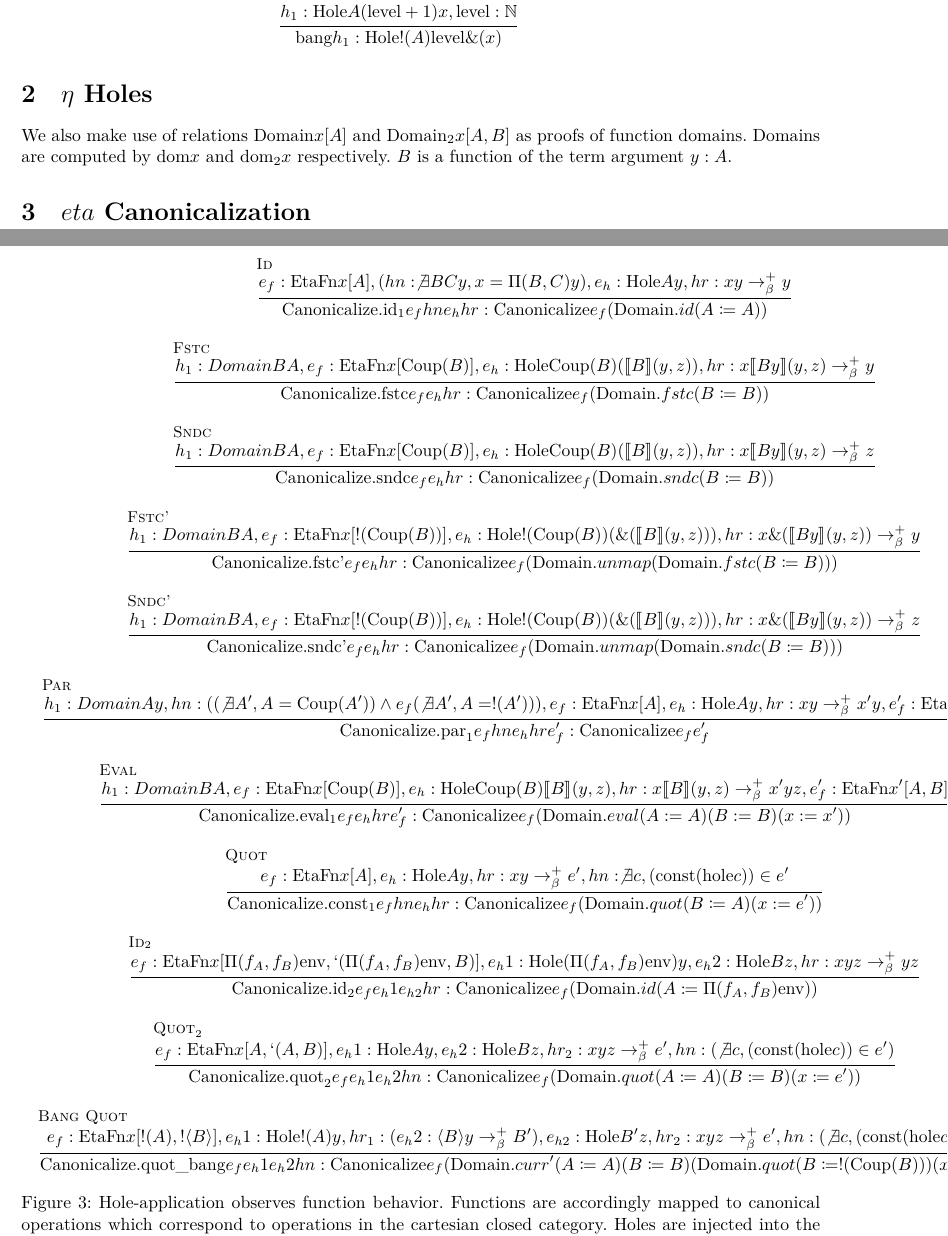
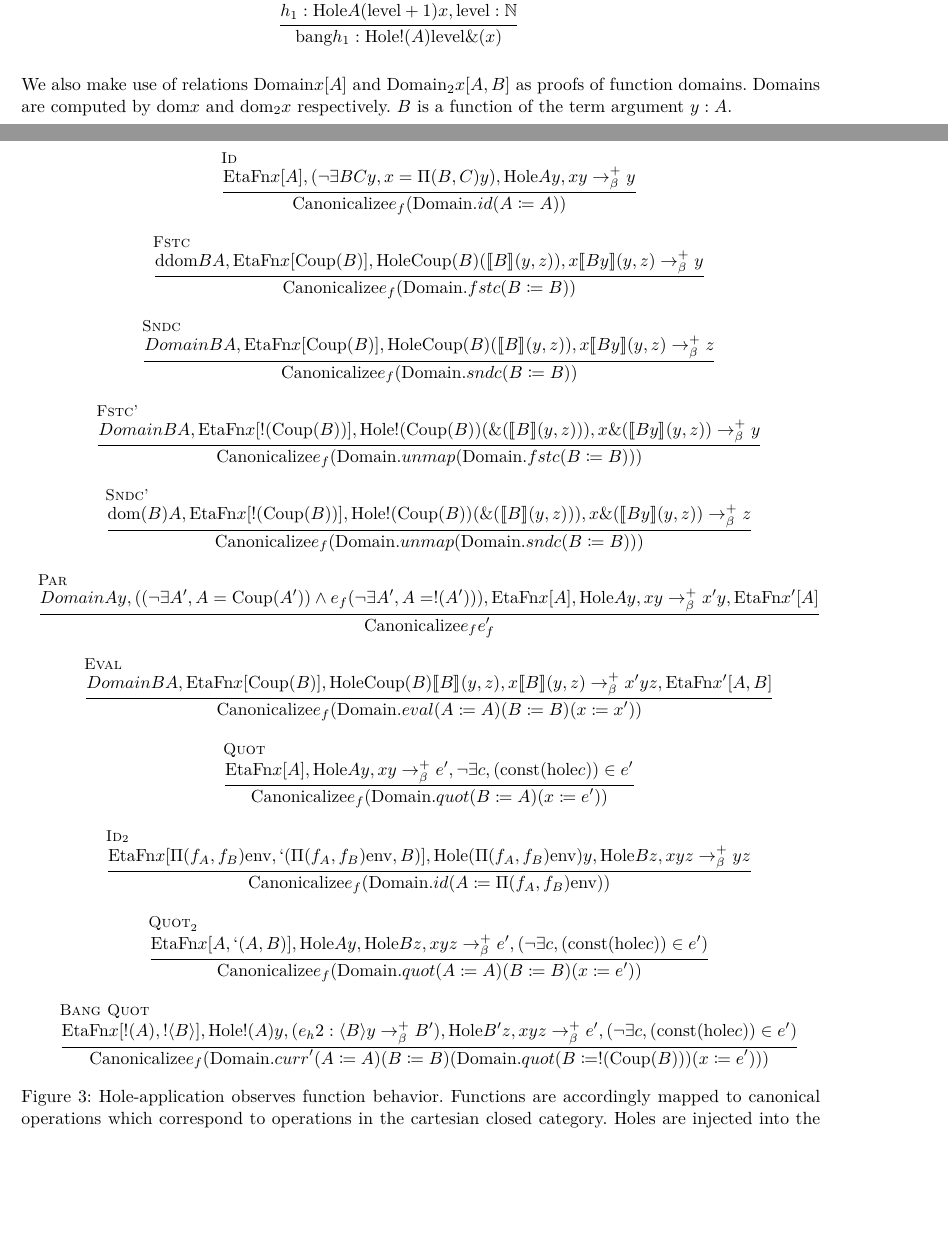
Before and after one commit to lexzaiello/DCC, a LaTeX document (papers/eta.tex): two parts of pages 2 and 3 of 3, joined at a grey line, cut so that both start at the same text, the shorter picture padded with empty space. Compiled offline with XeLaTeX.

Commit message:
eta rules

```diff
--- a/papers/eta.tex
+++ b/papers/eta.tex
@@ -208,43 +208,43 @@ We also make use of relations \(\text{Domain} x [A]\) and \(\text{Domain}_{2} x
 
 \section{\(eta\) Canonicalization}
 
-\begin{figure}[h!]
+\begin{figure}[H]
   \centering
   \resizebox{\textwidth}{!}{
     \begin{tabularx}{\textwidth}{c}
       \inferrule[Id]
-      {e_f : \efn x [A], (hn : \not \exists B C y, x = \Pi(B, C) y), e_h : \text{Hole} A y, hr : x y \barrn y}
-      {\text{Canonicalize.}\text{id}_1 e_f hn e_h hr : \canon e_f (\ddom.id (A \coloneq A))}\\\\
+      {\efn x [A], (\neg \exists B C y, x = \Pi(B, C) y), \text{Hole} A y, x y \barrn y}
+      {\canon e_f (\ddom.id (A \coloneq A))}\\\\
       \inferrule[Fstc]
-      {h_1 : Domain B A, e_f : \efn x [\comb{Coup}{B}], e_h : \text{Hole} \comb{Coup}{B} (\llb B \rrb (y, z)), hr : x \llb B y \rrb (y, z) \barrn y}
-      {\text{Canonicalize.fstc} e_f e_h hr : \canon e_f (\ddom.fstc (B \coloneq B))}\\\\
+      {\text{ddom} B A, \efn x [\comb{Coup}{B}], \text{Hole} \comb{Coup}{B} (\llb B \rrb (y, z)), x \llb B y \rrb (y, z) \barrn y}
+      {\canon e_f (\ddom.fstc (B \coloneq B))}\\\\
       \inferrule[Sndc]
-      {h_1 : Domain B A, e_f : \efn x [\comb{Coup}{B}], e_h : \text{Hole} \comb{Coup}{B} (\llb B \rrb (y, z)), hr : x \llb B y \rrb (y, z) \barrn z}
-      {\text{Canonicalize.sndc} e_f e_h hr : \canon e_f (\ddom.sndc (B \coloneq B))}\\\\
+      {Domain B A, \efn x [\comb{Coup}{B}], \text{Hole} \comb{Coup}{B} (\llb B \rrb (y, z)), x \llb B y \rrb (y, z) \barrn z}
+      {\canon e_f (\ddom.sndc (B \coloneq B))}\\\\
       \inferrule[Fstc']
-      {h_1 : Domain B A, e_f : \efn x [!(\comb{Coup}{B})], e_h : \text{Hole} !(\comb{Coup}{B}) (\&(\llb B \rrb (y, z))), hr : x \&(\llb B y \rrb (y, z)) \barrn y}
-      {\text{Canonicalize.fstc'} e_f e_h hr : \canon e_f (\ddom.unmap (\ddom.fstc (B \coloneq B)))}\\\\
+      {Domain B A, \efn x [!(\comb{Coup}{B})], \text{Hole} !(\comb{Coup}{B}) (\&(\llb B \rrb (y, z))), x \&(\llb B y \rrb (y, z)) \barrn y}
+      {\canon e_f (\ddom.unmap (\ddom.fstc (B \coloneq B)))}\\\\
       \inferrule[Sndc']
-      {h_1 : Domain B A, e_f : \efn x [!(\comb{Coup}{B})], e_h : \text{Hole} !(\comb{Coup}{B}) (\&(\llb B \rrb (y, z))), hr : x \&(\llb B y \rrb (y, z)) \barrn z}
-      {\text{Canonicalize.sndc'} e_f e_h hr : \canon e_f (\ddom.unmap (\ddom.sndc (B \coloneq B)))}\\\\
+      {\dom B A, \efn x [!(\comb{Coup}{B})], \text{Hole} !(\comb{Coup}{B}) (\&(\llb B \rrb (y, z))), x \&(\llb B y \rrb (y, z)) \barrn z}
+      {\canon e_f (\ddom.unmap (\ddom.sndc (B \coloneq B)))}\\\\
       \inferrule[Par]
-      {h_1 : Domain A y, hn : ((\not \exists A', A = \comb{Coup}{A'}) \land e_f (\not \exists A', A = !(A'))), e_f : \efn x [A], e_h : \text{Hole} A y, hr : x y \barrn x' y, e_f' : \efn x' [A]}
-      {\text{Canonicalize.par}_1 e_f hn e_h hr e_f' : \canon e_f e_f'}\\\\
+      {Domain A y, ((\neg \exists A', A = \comb{Coup}{A'}) \land e_f (\neg \exists A', A = !(A'))), \efn x [A], \text{Hole} A y, x y \barrn x' y, \efn x' [A]}
+      {\canon e_f e_f'}\\\\
       \inferrule[Eval]
-      {h_1 : Domain B A, e_f : \efn x [\comb{Coup}{B}], e_h : \text{Hole} \comb{Coup}{B} \llb B \rrb (y, z), hr : x \llb B \rrb (y, z) \barrn x' y z, e_f' : \efn x' [A, B]}
-      {\text{Canonicalize.eval}_1 e_f e_h hr e_f' : \canon e_f (\ddom.eval (A := A) (B := B) (x := x'))}\\\\
+      {Domain B A, \efn x [\comb{Coup}{B}], \text{Hole} \comb{Coup}{B} \llb B \rrb (y, z), x \llb B \rrb (y, z) \barrn x' y z, \efn x' [A, B]}
+      {\canon e_f (\ddom.eval (A \coloneq A) (B \coloneq B) (x \coloneq x'))}\\\\
       \inferrule[Quot]
-      {e_f : \efn x [A], e_h : \text{Hole} A y, hr : x y \barrn e', hn : \not \exists c, (\text{const} (\text{hole} c)) \in e'}
-      {\text{Canonicalize}.\text{const}_1 e_f hn e_h hr : \canon e_f (\ddom.quot (B \coloneq A) (x := e'))}\\\\
+      {\efn x [A], \text{Hole} A y, x y \barrn e', \neg \exists c, (\text{const} (\text{hole} c)) \in e'}
+      {\canon e_f (\ddom.quot (B \coloneq A) (x \coloneq e'))}\\\\
       \inferrule[$\text{Id}_{2}$]
-      {e_f : \efn x [\Pi(f_A, f_B) \text{env}, `(\Pi(f_A, f_B) \text{env}, B)], e_h1 : \text{Hole} (\Pi(f_A, f_B) \text{env}) y, e_h2 : \text{Hole} B z, hr : x y z \barrn y z}
-      {\text{Canonicalize.}\text{id}_2 e_f e_h1 e_{h2} hr : \canon e_f (\ddom.id (A \coloneq \Pi(f_A, f_B) \text{env}))}\\\\
+      {\efn x [\Pi(f_A, f_B) \text{env}, `(\Pi(f_A, f_B) \text{env}, B)], \text{Hole} (\Pi(f_A, f_B) \text{env}) y, \text{Hole} B z, x y z \barrn y z}
+      {\canon e_f (\ddom.id (A \coloneq \Pi(f_A, f_B) \text{env}))}\\\\
       \inferrule[$\text{Quot}_{2}$]
-      {e_f : \efn x [A, `(A, B)], e_h1 : \text{Hole} A y, e_h2 : \text{Hole} B z, hr_{2} : x y z \barrn e', hn : (\not \exists c, (\text{const} (\text{hole} c)) \in e')}
-      {\text{Canonicalize.}\text{quot}_2 e_f e_h1 e_h2 hn : \canon e_f (\ddom.quot (A \coloneq A) (B \coloneq B) (x \coloneq e'))}\\\\
+      {\efn x [A, `(A, B)], \text{Hole} A y, \text{Hole} B z, x y z \barrn e', (\neg \exists c, (\text{const} (\text{hole} c)) \in e')}
+      {\canon e_f (\ddom.quot (A \coloneq A) (B \coloneq B) (x \coloneq e'))}\\\\
       \inferrule[Bang Quot]
-      {e_f : \efn x [!(A), ! \la B \ra], e_h1 : \text{Hole} !(A) y, hr_{1} : (e_h2 : \la B \ra y \barrn B'), e_{h2} : \text{Hole} B' z, hr_{2} : x y z \barrn e', hn : (\not \exists c, (\text{const} (\text{hole} c)) \in e')}
-      {\text{Canonicalize.quot\_bang} e_f e_h1 e_h2 hn : \canon e_f (\ddom.curr' (A \coloneq A) (B \coloneq B) (\ddom.quot (B \coloneq !(\comb{Coup}{B})) (x \coloneq e')))}
+      {\efn x [!(A), ! \la B \ra], \text{Hole} !(A) y, (e_h2 : \la B \ra y \barrn B'), \text{Hole} B' z, x y z \barrn e', (\neg \exists c, (\text{const} (\text{hole} c)) \in e')}
+      {\canon e_f (\ddom.curr' (A \coloneq A) (B \coloneq B) (\ddom.quot (B \coloneq !(\comb{Coup}{B})) (x \coloneq e')))}
     \end{tabularx}}
   \caption{Hole-application observes function behavior. Functions are accordingly mapped to canonical operations which correspond to operations in the cartesian closed category. Holes are injected into the AST with a \text{const} constructor.}
 \end{figure}
```
Also changed, not shown: papers/eta.tex (40 more changed lines).
